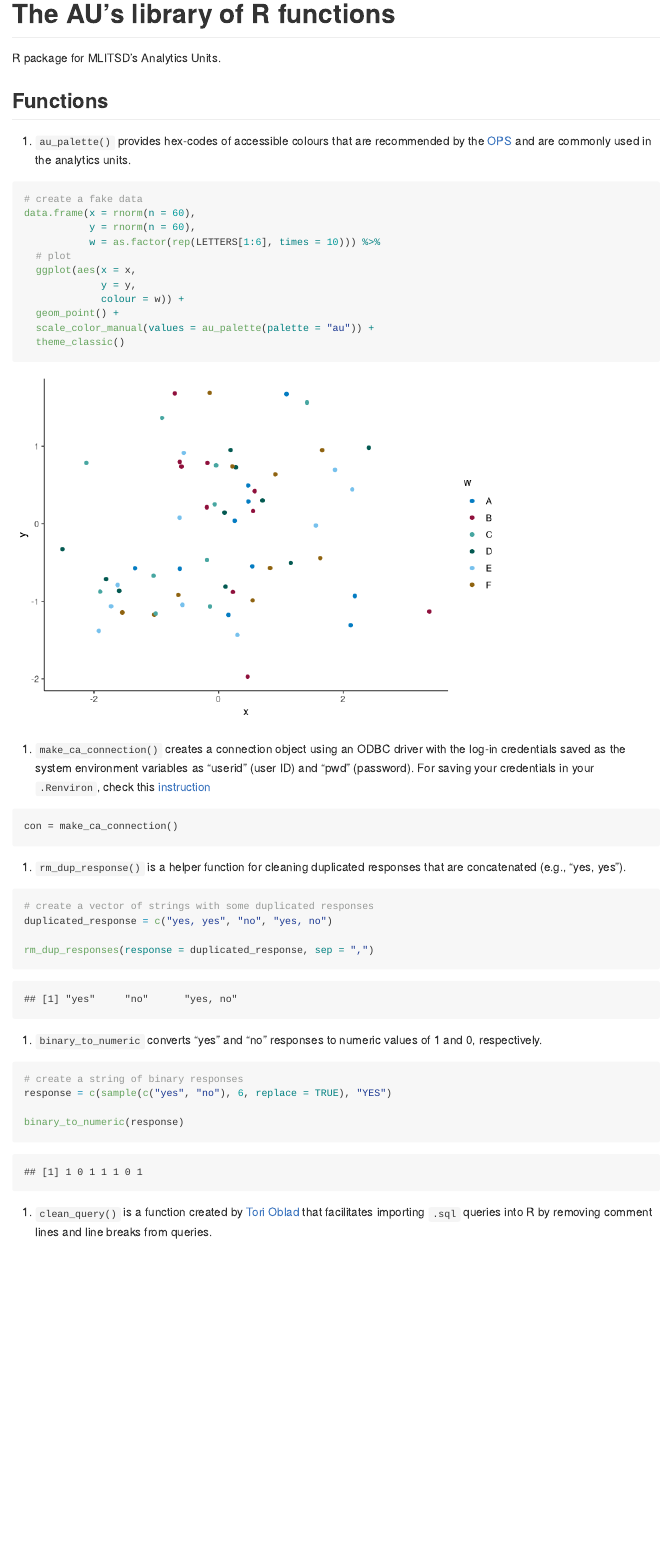
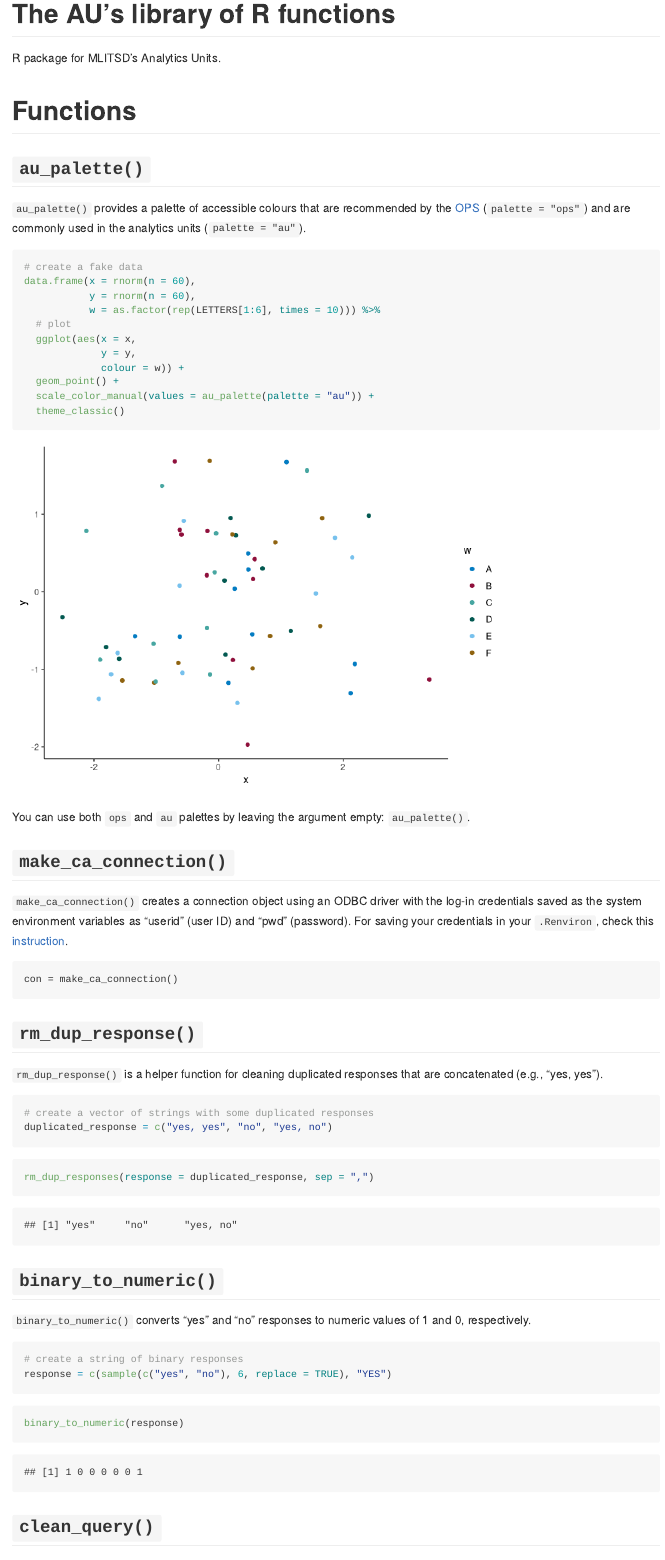
Before and after one commit to ETDAU/aulib, an R Markdown document (README.Rmd): the page in a window 1100 px wide, from 130 px down before the commit and from 40 px down after it, so that both start at the same text. Rendered offline with R 4.5, knitr and Pandoc, with nearby package versions; code that draws random numbers runs with fixed seeds of ours.

Commit message:
updated and revised the vignettes and readme

````diff
--- a/README.Rmd
+++ b/README.Rmd
@@ -1,5 +1,5 @@
 ---
-title: "README"
+title: "The AU's library of R functions"
 output: github_document
 ---
 
@@ -11,16 +11,16 @@ library(ggplot2)
 library(aulib)
 ```
 
-# The AU's library of R functions
+
 R package for MLITSD's Analytics Units.
 
-## Functions
+# Functions
 
-1. `au_palette()` provides hex-codes of accessible colours that are recommended by the [OPS](https://intra.ontario.ca/tbs/ontario-logo) and are commonly used in the analytics units.
+## `au_palette()`
+`au_palette()` provides a palette of accessible colours that are recommended by the [OPS](https://intra.ontario.ca/tbs/ontario-logo) (`palette = "ops"`) and are commonly used in the analytics units (`palette = "au"`).
 
 
 ```{r}
-
 # create a fake data
 data.frame(x = rnorm(n = 60),
            y = rnorm(n = 60),
@@ -34,32 +34,43 @@ data.frame(x = rnorm(n = 60),
   theme_classic()
 ```
 
+You can use both `ops` and `au` palettes by leaving the argument empty: `au_palette()`.
 
-1. `make_ca_connection()` creates a connection object using an ODBC driver with the log-in credentials saved as the system environment variables as "userid" (user ID) and "pwd" (password). For saving your credentials in your `.Renviron`, check this [instruction](vignettes/odbc-credentials.Rmd)
+
+## `make_ca_connection()`
+`make_ca_connection()` creates a connection object using an ODBC driver with the log-in credentials saved as the system environment variables as "userid" (user ID) and "pwd" (password). For saving your credentials in your `.Renviron`, check this [instruction](https://github.com/ETDAU/aulib/blob/main/vignettes/odbc-credentials.Rmd).
 
 ```
 con = make_ca_connection()
 ```
 
-1. `rm_dup_response()` is a helper function for cleaning duplicated responses that are concatenated (e.g., "yes, yes").
+## `rm_dup_response()`
+`rm_dup_response()` is a helper function for cleaning duplicated responses that are concatenated (e.g., "yes, yes").
 
 ```{r}
 # create a vector of strings with some duplicated responses
 duplicated_response = c("yes, yes", "no", "yes, no")
+```
 
+
+```{r}
 rm_dup_responses(response = duplicated_response, sep = ",")
 ```
 
 
-1. `binary_to_numeric` converts "yes" and "no" responses to numeric values of 1 and 0, respectively.
+## `binary_to_numeric()`
+`binary_to_numeric()` converts "yes" and "no" responses to numeric values of 1 and 0, respectively.
 
 
 ```{r}
 # create a string of binary responses
 response = c(sample(c("yes", "no"), 6, replace = TRUE), "YES")
+```
 
+
+```{r}
 binary_to_numeric(response)
 ```
 
 
-1. `clean_query()` is a function created by [Tori Oblad](https://stackoverflow.com/a/58446028) that facilitates importing `.sql` queries into R by removing comment lines and line breaks from queries.
+## `clean_query()`
````
Also changed, not shown: vignettes/odbc-credentials.Rmd (+4 -0 lines), README.md, README_files/figure-gfm/unnamed-chunk-1-1.png, README.Rmd (1 more changed lines).
